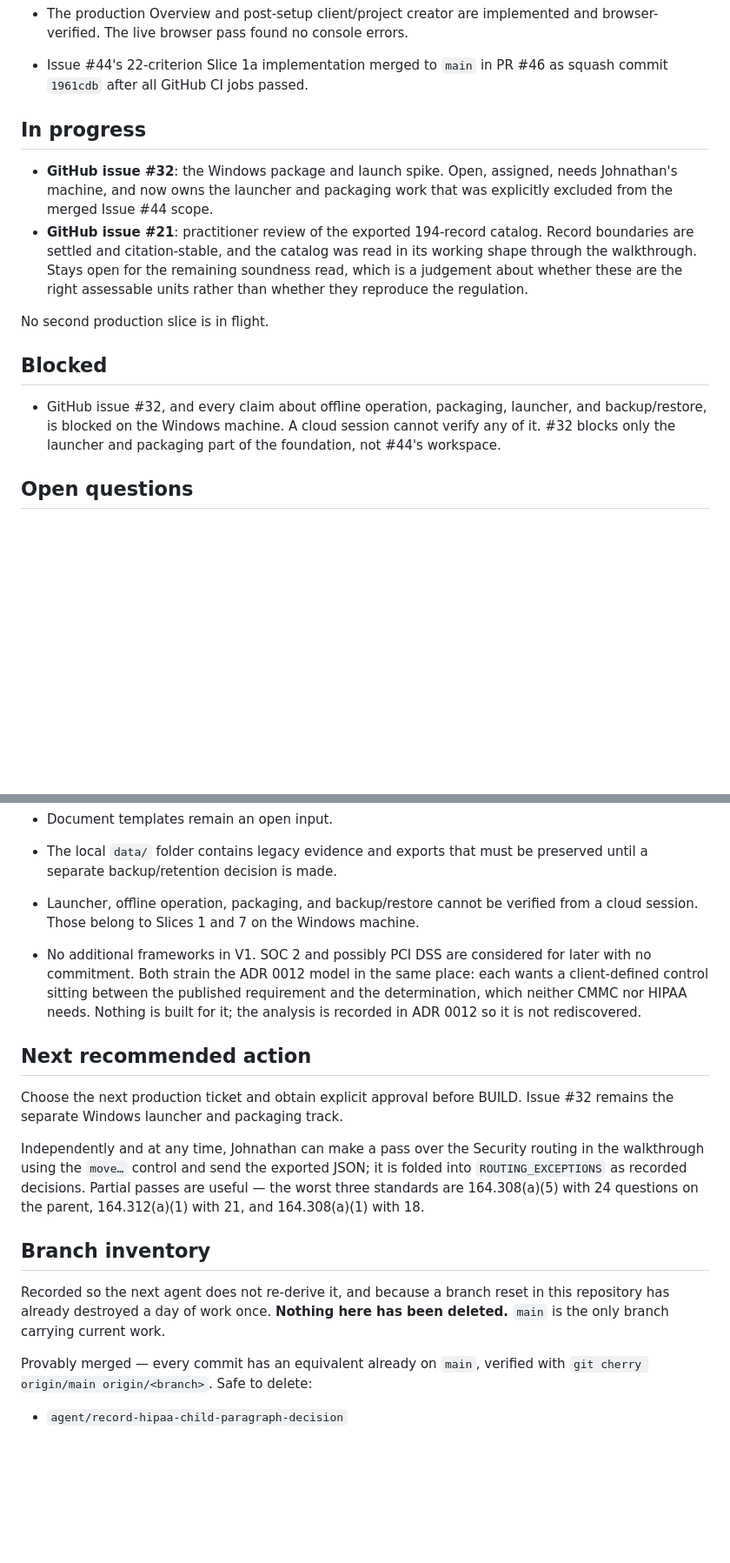
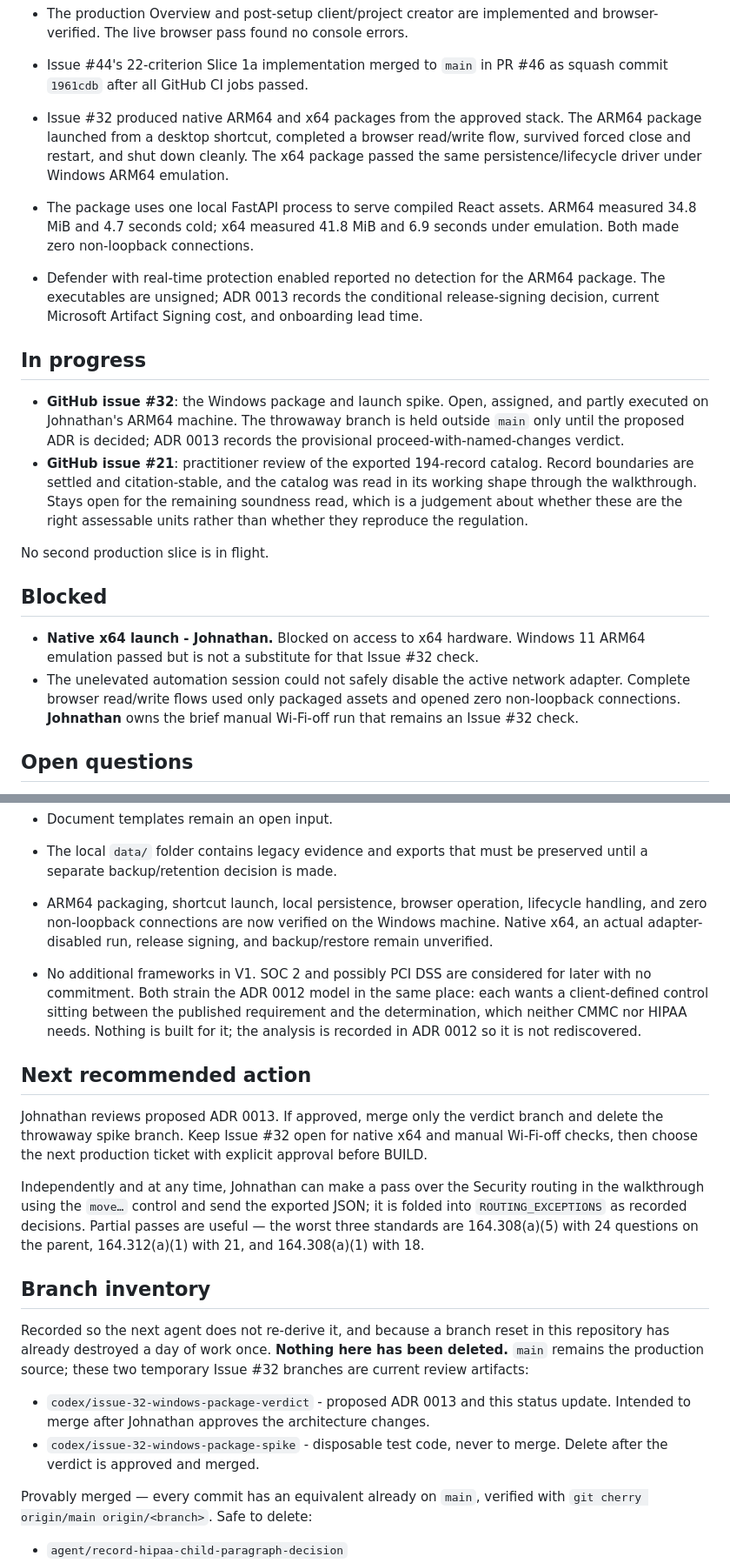
Before and after one commit to ObiJuanDeanobi/raintech-grc-platform, a Markdown page: PROJECT_STATUS.md, 2 parts joined by grey strips. Shown at 87% size. Rendered like a GitHub page; blank space fills up the shorter version.

Commit message:
Record Windows packaging spike verdict (#32)

```diff
--- a/PROJECT_STATUS.md
+++ b/PROJECT_STATUS.md
@@ -216,12 +222,24 @@ on a clickable walkthrough, and merged.
   and browser-verified. The live browser pass found no console errors.
 - Issue #44's 22-criterion Slice 1a implementation merged to `main` in PR #46
   as squash commit `1961cdb` after all GitHub CI jobs passed.
+- Issue #32 produced native ARM64 and x64 packages from the approved stack. The
+  ARM64 package launched from a desktop shortcut, completed a browser read/write
+  flow, survived forced close and restart, and shut down cleanly. The x64 package
+  passed the same persistence/lifecycle driver under Windows ARM64 emulation.
+- The package uses one local FastAPI process to serve compiled React assets.
+  ARM64 measured 34.8 MiB and 4.7 seconds cold; x64 measured 41.8 MiB and 6.9
+  seconds under emulation. Both made zero non-loopback connections.
+- Defender with real-time protection enabled reported no detection for the ARM64
+  package. The executables are unsigned; ADR 0013 records the conditional
+  release-signing decision, current Microsoft Artifact Signing cost, and
+  onboarding lead time.
 
 ## In progress
 
 - **GitHub issue #32**: the Windows package and launch spike. Open, assigned,
-  needs Johnathan's machine, and now owns the launcher and packaging work that
-  was explicitly excluded from the merged Issue #44 scope.
+  and partly executed on Johnathan's ARM64 machine. The throwaway branch is held
+  outside `main` only until the proposed ADR is decided; ADR 0013 records the
+  provisional proceed-with-named-changes verdict.
 - **GitHub issue #21**: practitioner review of the exported 194-record catalog.
   Record boundaries are settled and citation-stable, and the catalog was read in
   its working shape through the walkthrough. Stays open for the remaining
@@ -232,10 +250,12 @@ No second production slice is in flight.
 
 ## Blocked
 
-- GitHub issue #32, and every claim about offline operation, packaging,
-  launcher, and backup/restore, is blocked on the Windows machine. A cloud
-  session cannot verify any of it. #32 blocks only the launcher and packaging
-  part of the foundation, not #44's workspace.
+- **Native x64 launch - Johnathan.** Blocked on access to x64 hardware. Windows
+  11 ARM64 emulation passed but is not a substitute for that Issue #32 check.
+- The unelevated automation session could not safely disable the active network
+  adapter. Complete browser read/write flows used only packaged assets and
+  opened zero non-loopback connections. **Johnathan** owns the brief manual
+  Wi-Fi-off run that remains an Issue #32 check.
 
 ## Open questions
 
@@ -299,8 +319,10 @@ for an issue. Each names who has to answer it.
 - Document templates remain an open input.
 - The local `data/` folder contains legacy evidence and exports that must be
   preserved until a separate backup/retention decision is made.
-- Launcher, offline operation, packaging, and backup/restore cannot be verified
-  from a cloud session. Those belong to Slices 1 and 7 on the Windows machine.
+- ARM64 packaging, shortcut launch, local persistence, browser operation,
+  lifecycle handling, and zero non-loopback connections are now verified on the
+  Windows machine. Native x64, an actual adapter-disabled run, release signing,
+  and backup/restore remain unverified.
 - No additional frameworks in V1. SOC 2 and possibly PCI DSS are considered for
   later with no commitment. Both strain the ADR 0012 model in the same place:
   each wants a client-defined control sitting between the published requirement
@@ -309,8 +331,10 @@ for an issue. Each names who has to answer it.
 
 ## Next recommended action
 
-Choose the next production ticket and obtain explicit approval before BUILD.
-Issue #32 remains the separate Windows launcher and packaging track.
+Johnathan reviews proposed ADR 0013. If approved, merge only the verdict branch
+and delete the throwaway spike branch. Keep Issue #32 open for native x64 and
+manual Wi-Fi-off checks, then choose the next production ticket with explicit
+approval before BUILD.
 
 Independently and at any time, Johnathan can make a pass over the Security
 routing in the walkthrough using the `move…` control and send the exported JSON;
@@ -322,7 +346,13 @@ parent, 164.312(a)(1) with 21, and 164.308(a)(1) with 18.
 
 Recorded so the next agent does not re-derive it, and because a branch reset in
 this repository has already destroyed a day of work once. **Nothing here has
-been deleted.** `main` is the only branch carrying current work.
+been deleted.** `main` remains the production source; these two temporary Issue
+#32 branches are current review artifacts:
+
+- `codex/issue-32-windows-package-verdict` - proposed ADR 0013 and this status
+  update. Intended to merge after Johnathan approves the architecture changes.
+- `codex/issue-32-windows-package-spike` - disposable test code, never to merge.
+  Delete after the verdict is approved and merged.
 
 Provably merged — every commit has an equivalent already on `main`, verified
 with `git cherry origin/main origin/<branch>`. Safe to delete:
```
Also changed, not shown: other parts of PROJECT_STATUS.md (+12 -6 lines), docs/decisions/0013-windows-desktop-packaging.md (added, +99 -0 lines).
